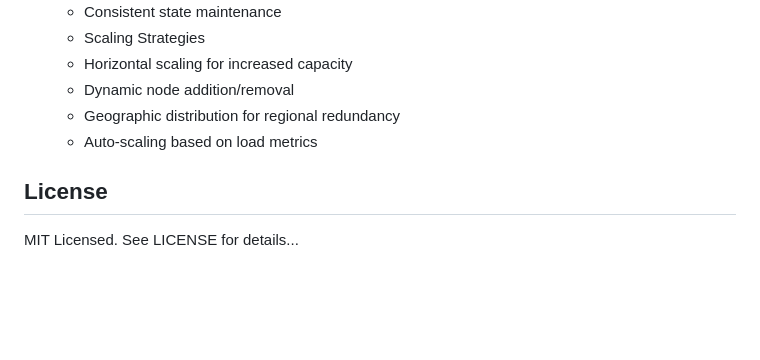
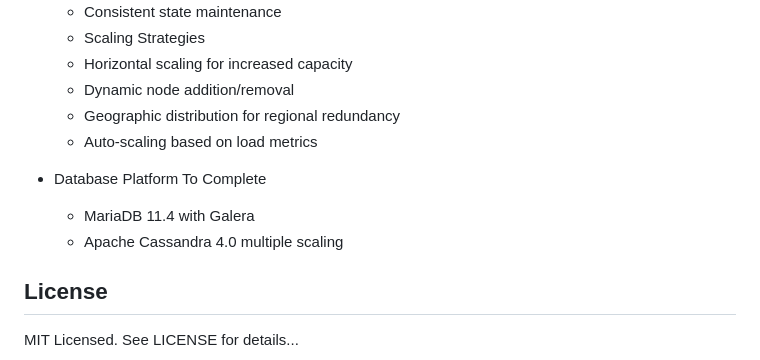
Before and after one commit to bwiglesworth/CatalystRSX, a Markdown page: README.md, the part around the change. Rendered like a GitHub page; blank space fills up the shorter version.

Commit message:
Update - 3/26/2025 - 4

```diff
--- a/README.md
+++ b/README.md
@@ -234,5 +234,9 @@ A high-performance Web Hosting platform written in Rust, designed to provide ent
   - Geographic distribution for regional redundancy
   - Auto-scaling based on load metrics
 
+- Database Platform To Complete
+  - MariaDB 11.4 with Galera
+  - Apache Cassandra 4.0 multiple scaling
+
 ## License
 MIT Licensed. See LICENSE for details...
```
